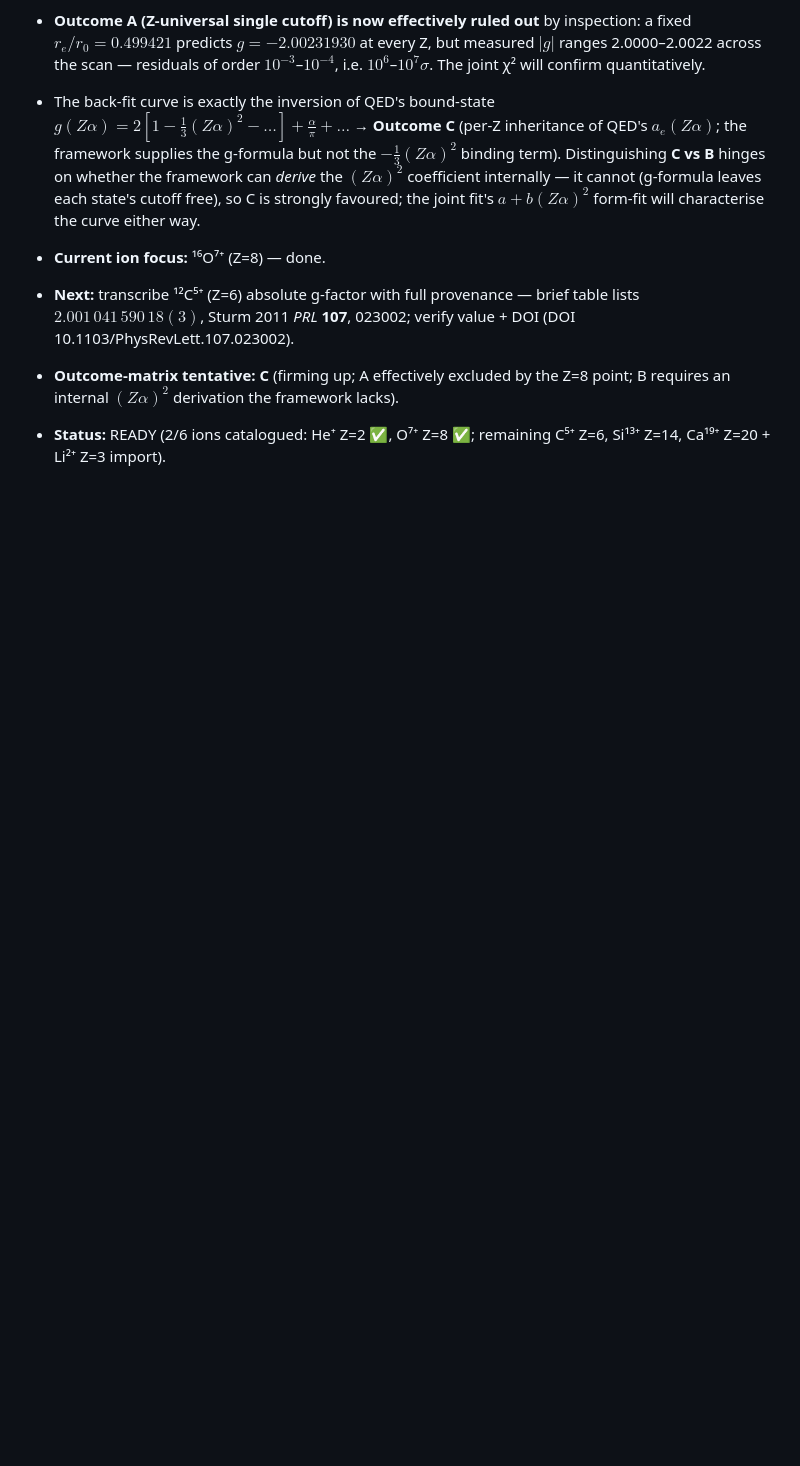
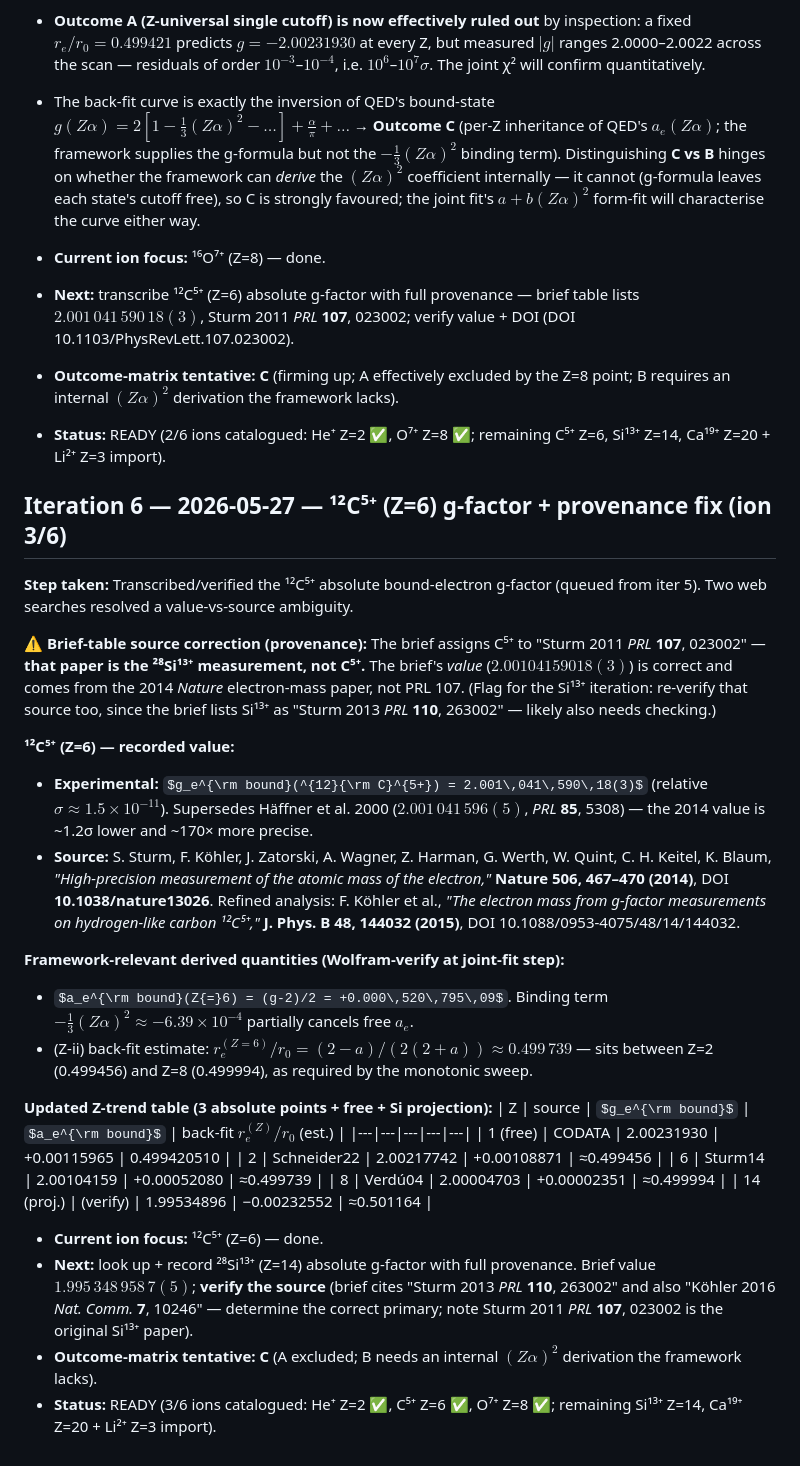
Before and after one commit to temoTxt/PyPhysics, a Markdown page: .dev/research/STATE.md, the part around the change. Drawn GitHub-style; some formulas as TeX source; blank space fills up the shorter version.

Commit message:
zscan: record 12C5+ (Z=6) g-factor, fix source attribution (Nature 2014 not PRL 107) (iter 6)
Co-Authored-By: Claude Opus 4.7 (1M context) <noreply@anthropic.com>

```diff
--- a/.dev/research/STATE.md
+++ b/.dev/research/STATE.md
@@ -127,3 +127,31 @@ Final Z-scan: **Z = {2, 3, 6, 8, 14, 20}** — all absolute, well-distributed.
 - **Next:** transcribe ¹²C⁵⁺ (Z=6) absolute g-factor with full provenance — brief table lists $2.001\,041\,590\,18(3)$, Sturm 2011 *PRL* **107**, 023002; verify value + DOI (DOI 10.1103/PhysRevLett.107.023002).
 - **Outcome-matrix tentative:** **C** (firming up; A effectively excluded by the Z=8 point; B requires an internal $(Z\alpha)^2$ derivation the framework lacks).
 - **Status:** READY (2/6 ions catalogued: He⁺ Z=2 ✅, O⁷⁺ Z=8 ✅; remaining C⁵⁺ Z=6, Si¹³⁺ Z=14, Ca¹⁹⁺ Z=20 + Li²⁺ Z=3 import).
+
+## Iteration 6 — 2026-05-27 — ¹²C⁵⁺ (Z=6) g-factor + provenance fix (ion 3/6)
+
+**Step taken:** Transcribed/verified the ¹²C⁵⁺ absolute bound-electron g-factor (queued from iter 5). Two web searches resolved a value-vs-source ambiguity.
+
+**⚠ Brief-table source correction (provenance):** The brief assigns C⁵⁺ to "Sturm 2011 *PRL* **107**, 023002" — **that paper is the ²⁸Si¹³⁺ measurement, not C⁵⁺.** The brief's *value* ($2.00104159018(3)$) is correct and comes from the 2014 *Nature* electron-mass paper, not PRL 107. (Flag for the Si¹³⁺ iteration: re-verify that source too, since the brief lists Si¹³⁺ as "Sturm 2013 *PRL* **110**, 263002" — likely also needs checking.)
+
+**¹²C⁵⁺ (Z=6) — recorded value:**
+- **Experimental:** $g_e^{\rm bound}(^{12}{\rm C}^{5+}) = 2.001\,041\,590\,18(3)$ (relative $\sigma \approx 1.5\times10^{-11}$). Supersedes Häffner et al. 2000 ($2.001\,041\,596(5)$, *PRL* **85**, 5308) — the 2014 value is ~1.2σ lower and ~170× more precise.
+- **Source:** S. Sturm, F. Köhler, J. Zatorski, A. Wagner, Z. Harman, G. Werth, W. Quint, C. H. Keitel, K. Blaum, *"High-precision measurement of the atomic mass of the electron,"* **Nature 506, 467–470 (2014)**, DOI **10.1038/nature13026**. Refined analysis: F. Köhler et al., *"The electron mass from g-factor measurements on hydrogen-like carbon ¹²C⁵⁺,"* **J. Phys. B 48, 144032 (2015)**, DOI 10.1088/0953-4075/48/14/144032.
+
+**Framework-relevant derived quantities (Wolfram-verify at joint-fit step):**
+- $a_e^{\rm bound}(Z{=}6) = (g-2)/2 = +0.000\,520\,795\,09$. Binding term $-\tfrac13(Z\alpha)^2 \approx -6.39\times10^{-4}$ partially cancels free $a_e$.
+- (Z-ii) back-fit estimate: $r_e^{(Z=6)}/r_0 = (2-a)/(2(2+a)) \approx 0.499\,739$ — sits between Z=2 (0.499456) and Z=8 (0.499994), as required by the monotonic sweep.
+
+**Updated Z-trend table (3 absolute points + free + Si projection):**
+| Z | source | $g_e^{\rm bound}$ | $a_e^{\rm bound}$ | back-fit $r_e^{(Z)}/r_0$ (est.) |
+|---|---|---|---|---|
+| 1 (free) | CODATA | 2.00231930 | +0.00115965 | 0.499420510 |
+| 2 | Schneider22 | 2.00217742 | +0.00108871 | ≈0.499456 |
+| 6 | Sturm14 | 2.00104159 | +0.00052080 | ≈0.499739 |
+| 8 | Verdú04 | 2.00004703 | +0.00002351 | ≈0.499994 |
+| 14 (proj.) | (verify) | 1.99534896 | −0.00232552 | ≈0.501164 |
+
+- **Current ion focus:** ¹²C⁵⁺ (Z=6) — done.
+- **Next:** look up + record ²⁸Si¹³⁺ (Z=14) absolute g-factor with full provenance. Brief value $1.995\,348\,958\,7(5)$; **verify the source** (brief cites "Sturm 2013 *PRL* **110**, 263002" and also "Köhler 2016 *Nat. Comm.* **7**, 10246" — determine the correct primary; note Sturm 2011 *PRL* **107**, 023002 is the original Si¹³⁺ paper).
+- **Outcome-matrix tentative:** **C** (A excluded; B needs an internal $(Z\alpha)^2$ derivation the framework lacks).
+- **Status:** READY (3/6 ions catalogued: He⁺ Z=2 ✅, C⁵⁺ Z=6 ✅, O⁷⁺ Z=8 ✅; remaining Si¹³⁺ Z=14, Ca¹⁹⁺ Z=20 + Li²⁺ Z=3 import).
```
